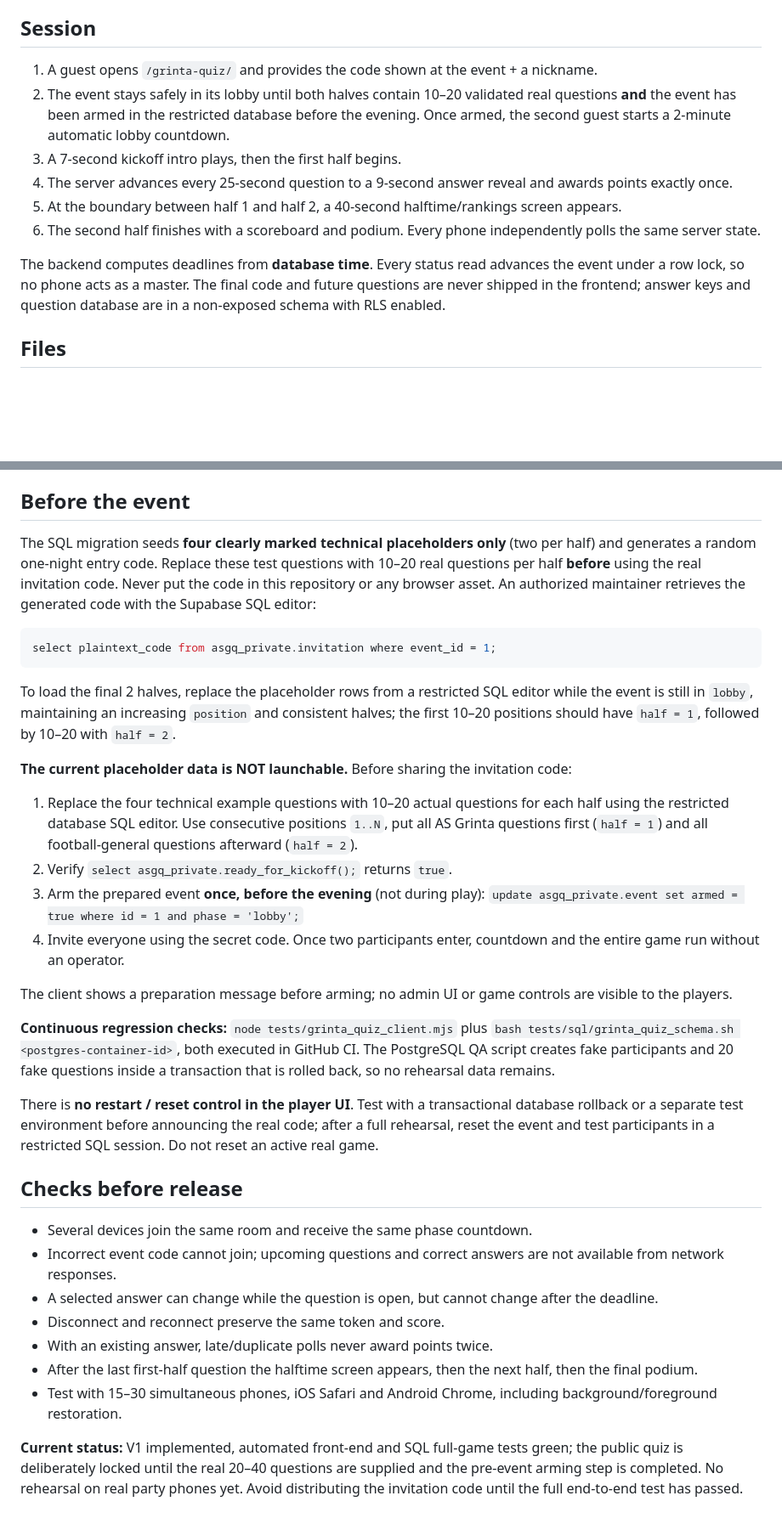
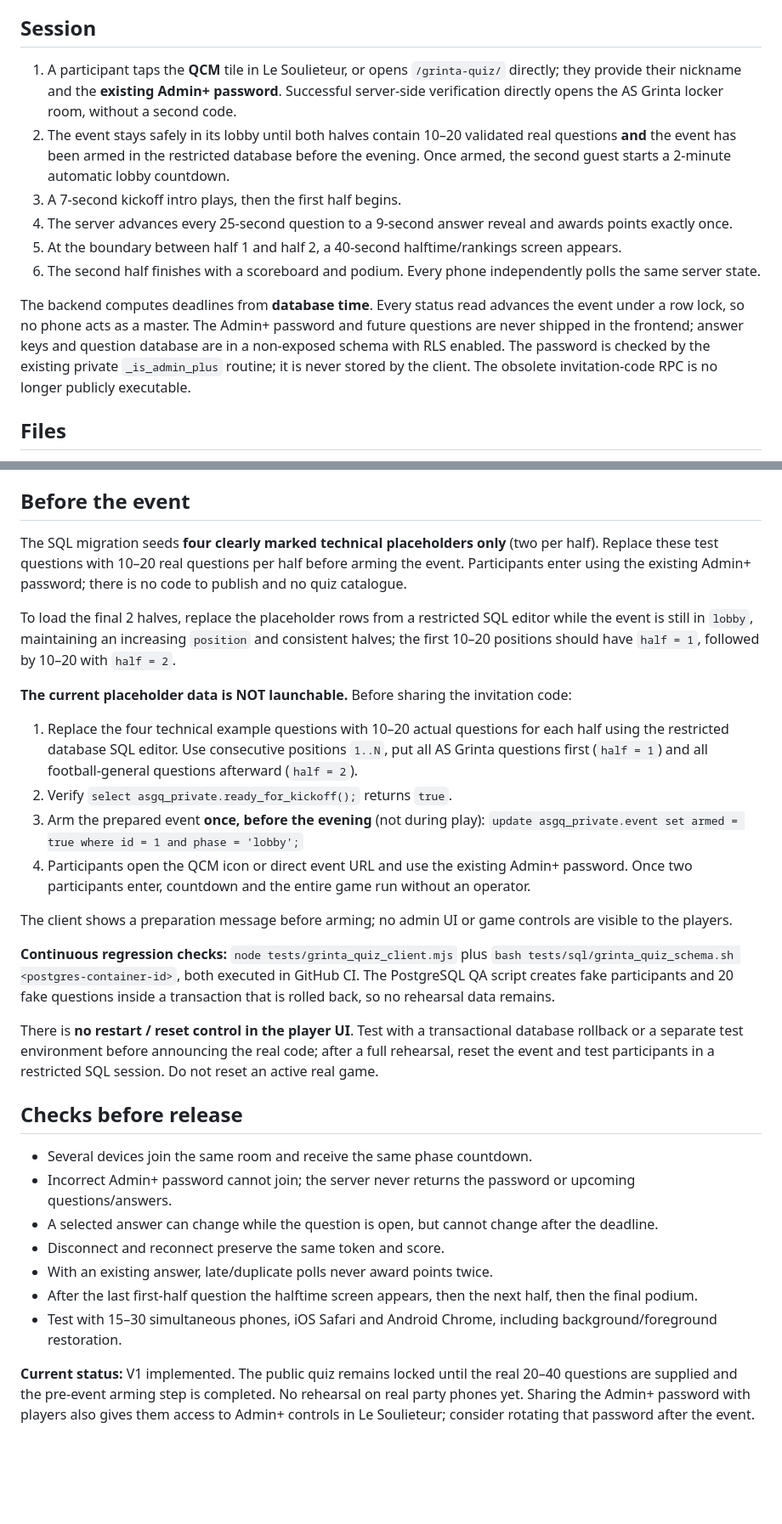
Before and after one commit to samihchaa-wq/Blanc-Manger-Pipo, a Markdown page: grinta-quiz/README.md, 2 parts joined by grey strips. Shown at 85% size. Rendered like a GitHub page; blank space fills up the shorter version.

Commit message:
docs(grinta): use Admin+ sign-in and direct QCM redirect

````diff
--- a/grinta-quiz/README.md
+++ b/grinta-quiz/README.md
@@ -4,14 +4,14 @@ A **single-use**, smartphone-only quiz. No show control panel, no separate spect
 
 ## Session
 
-1. A guest opens `/grinta-quiz/` and provides the code shown at the event + a nickname.
+1. A participant taps the **QCM** tile in Le Soulieteur, or opens `/grinta-quiz/` directly; they provide their nickname and the **existing Admin+ password**. Successful server-side verification directly opens the AS Grinta locker room, without a second code.
 2. The event stays safely in its lobby until both halves contain 10–20 validated real questions **and** the event has been armed in the restricted database before the evening. Once armed, the second guest starts a 2-minute automatic lobby countdown.
 3. A 7-second kickoff intro plays, then the first half begins.
 4. The server advances every 25-second question to a 9-second answer reveal and awards points exactly once.
 5. At the boundary between half 1 and half 2, a 40-second halftime/rankings screen appears.
 6. The second half finishes with a scoreboard and podium. Every phone independently polls the same server state.
 
-The backend computes deadlines from **database time**. Every status read advances the event under a row lock, so no phone acts as a master. The final code and future questions are never shipped in the frontend; answer keys and question database are in a non-exposed schema with RLS enabled.
+The backend computes deadlines from **database time**. Every status read advances the event under a row lock, so no phone acts as a master. The Admin+ password and future questions are never shipped in the frontend; answer keys and question database are in a non-exposed schema with RLS enabled. The password is checked by the existing private `_is_admin_plus` routine; it is never stored by the client. The obsolete invitation-code RPC is no longer publicly executable.
 
 ## Files
 
@@ -24,11 +24,7 @@ The page uses the *publishable* Supabase key and the already-installed `../vendo
 
 ## Before the event
 
-The SQL migration seeds **four clearly marked technical placeholders only** (two per half) and generates a random one-night entry code. Replace these test questions with 10–20 real questions per half **before** using the real invitation code. Never put the code in this repository or any browser asset. An authorized maintainer retrieves the generated code with the Supabase SQL editor:
-
-```sql
-select plaintext_code from asgq_private.invitation where event_id = 1;
-```
+The SQL migration seeds **four clearly marked technical placeholders only** (two per half). Replace these test questions with 10–20 real questions per half before arming the event. Participants enter using the existing Admin+ password; there is no code to publish and no quiz catalogue.
 
 To load the final 2 halves, replace the placeholder rows from a restricted SQL editor while the event is still in `lobby`, maintaining an increasing `position` and consistent halves; the first 10–20 positions should have `half = 1`, followed by 10–20 with `half = 2`.
 
@@ -37,7 +33,7 @@ To load the final 2 halves, replace the placeholder rows from a restricted SQL e
 1. Replace the four technical example questions with 10–20 actual questions for each half using the restricted database SQL editor. Use consecutive positions `1..N`, put all AS Grinta questions first (`half = 1`) and all football-general questions afterward (`half = 2`).
 2. Verify `select asgq_private.ready_for_kickoff();` returns `true`.
 3. Arm the prepared event **once, before the evening** (not during play): `update asgq_private.event set armed = true where id = 1 and phase = 'lobby';`
-4. Invite everyone using the secret code. Once two participants enter, countdown and the entire game run without an operator.
+4. Participants open the QCM icon or direct event URL and use the existing Admin+ password. Once two participants enter, countdown and the entire game run without an operator.
 
 The client shows a preparation message before arming; no admin UI or game controls are visible to the players.
 
@@ -48,11 +44,11 @@ There is **no restart / reset control in the player UI**. Test with a transactio
 ## Checks before release
 
 - Several devices join the same room and receive the same phase countdown.
-- Incorrect event code cannot join; upcoming questions and correct answers are not available from network responses.
+- Incorrect Admin+ password cannot join; the server never returns the password or upcoming questions/answers.
 - A selected answer can change while the question is open, but cannot change after the deadline.
 - Disconnect and reconnect preserve the same token and score.
 - With an existing answer, late/duplicate polls never award points twice.
 - After the last first-half question the halftime screen appears, then the next half, then the final podium.
 - Test with 15–30 simultaneous phones, iOS Safari and Android Chrome, including background/foreground restoration.
 
-**Current status:** V1 implemented, automated front-end and SQL full-game tests green; the public quiz is deliberately locked until the real 20–40 questions are supplied and the pre-event arming step is completed. No rehearsal on real party phones yet. Avoid distributing the invitation code until the full end-to-end test has passed.
+**Current status:** V1 implemented. The public quiz remains locked until the real 20–40 questions are supplied and the pre-event arming step is completed. No rehearsal on real party phones yet. Sharing the Admin+ password with players also gives them access to Admin+ controls in Le Soulieteur; consider rotating that password after the event.
````
